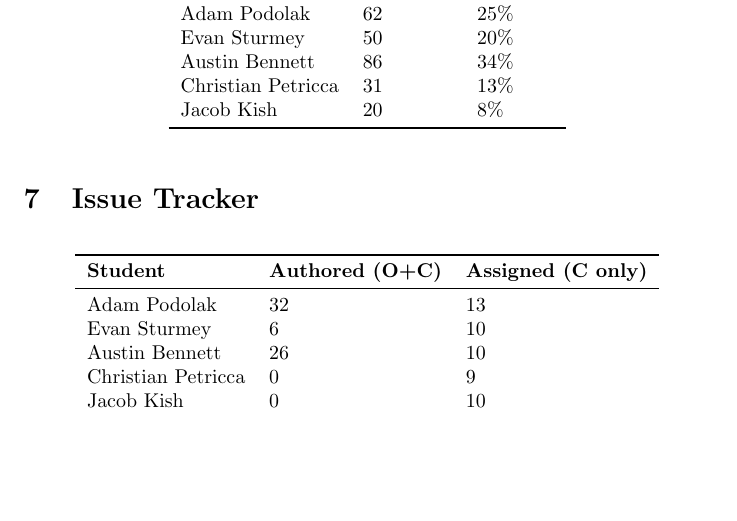
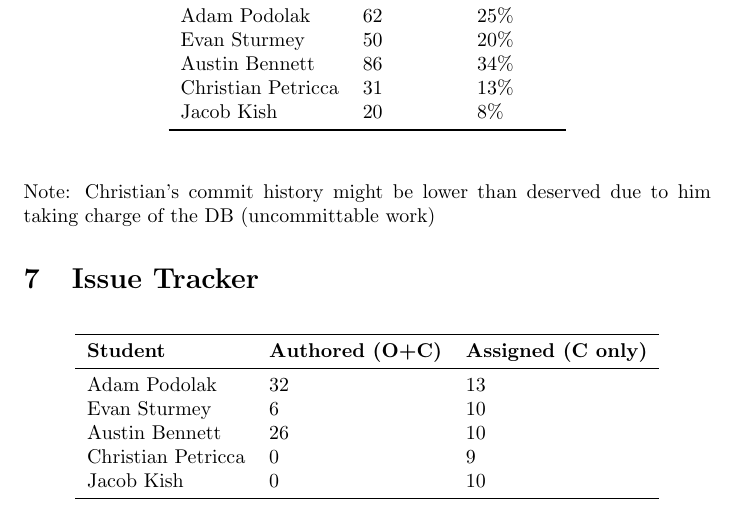
Before and after one commit to ausbennett/mes-finance-platform, a LaTeX document (docs/projMngmnt/Rev0_Team_Contrib.tex): part of page 3 of 4, cut so that both start at the same text, the shorter picture padded with empty space. Compiled offline with pdfLaTeX.

Commit message:
Adding note to productivity report

```diff
--- a/docs/projMngmnt/Rev0_Team_Contrib.tex
+++ b/docs/projMngmnt/Rev0_Team_Contrib.tex
@@ -156,6 +156,8 @@ instance, if a team member has more commits to unmerged branches, these numbers
 can be provided here.  If multiple people contribute to a commit, git allows for
 multi-author commits.}
 
+Note: Christian's commit history might be lower than deserved due to him taking charge of the DB (uncommittable work)
+
 \section{Issue Tracker}
 
 \wss{For each team member how many issues have they authored (including open and
```
